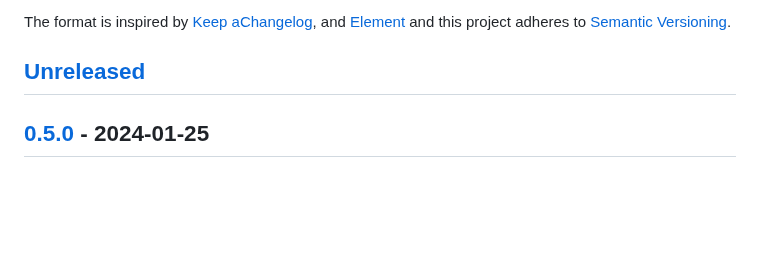
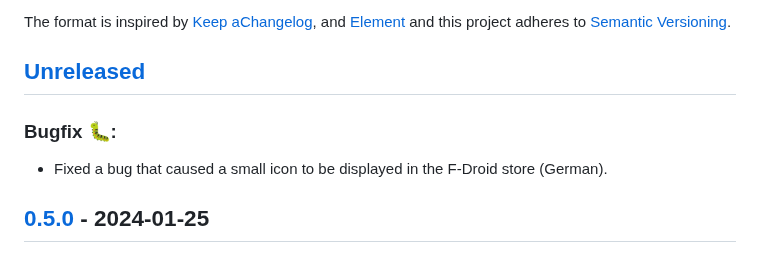
Before and after one commit to QuantumPhysique/trale, a Markdown page: CHANGELOG.md, the part around the change. Drawn GitHub-style; blank space fills up the shorter version.

Commit message:
Update changelog

```diff
--- a/CHANGELOG.md
+++ b/CHANGELOG.md
@@ -13,6 +13,8 @@ adheres to [Semantic Versioning](https://semver.org/spec/v2.0.0.html).
 [//]: # (### Other changes:)
 
 ## [Unreleased]
+### Bugfix 🐛:
+- Fixed a bug that caused a small icon to be displayed in the F-Droid store (German).
 
 
 ## [0.5.0] - 2024-01-25
```
